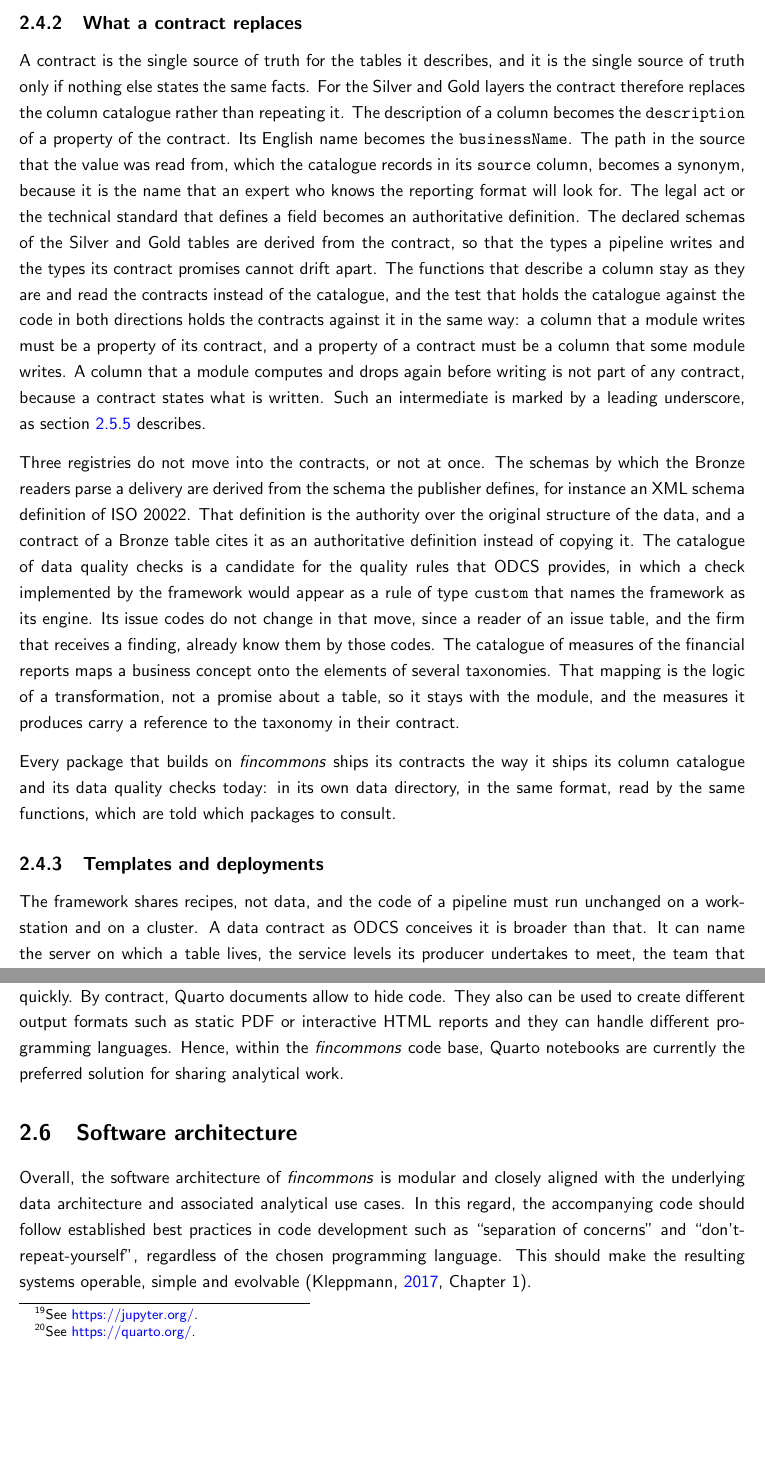
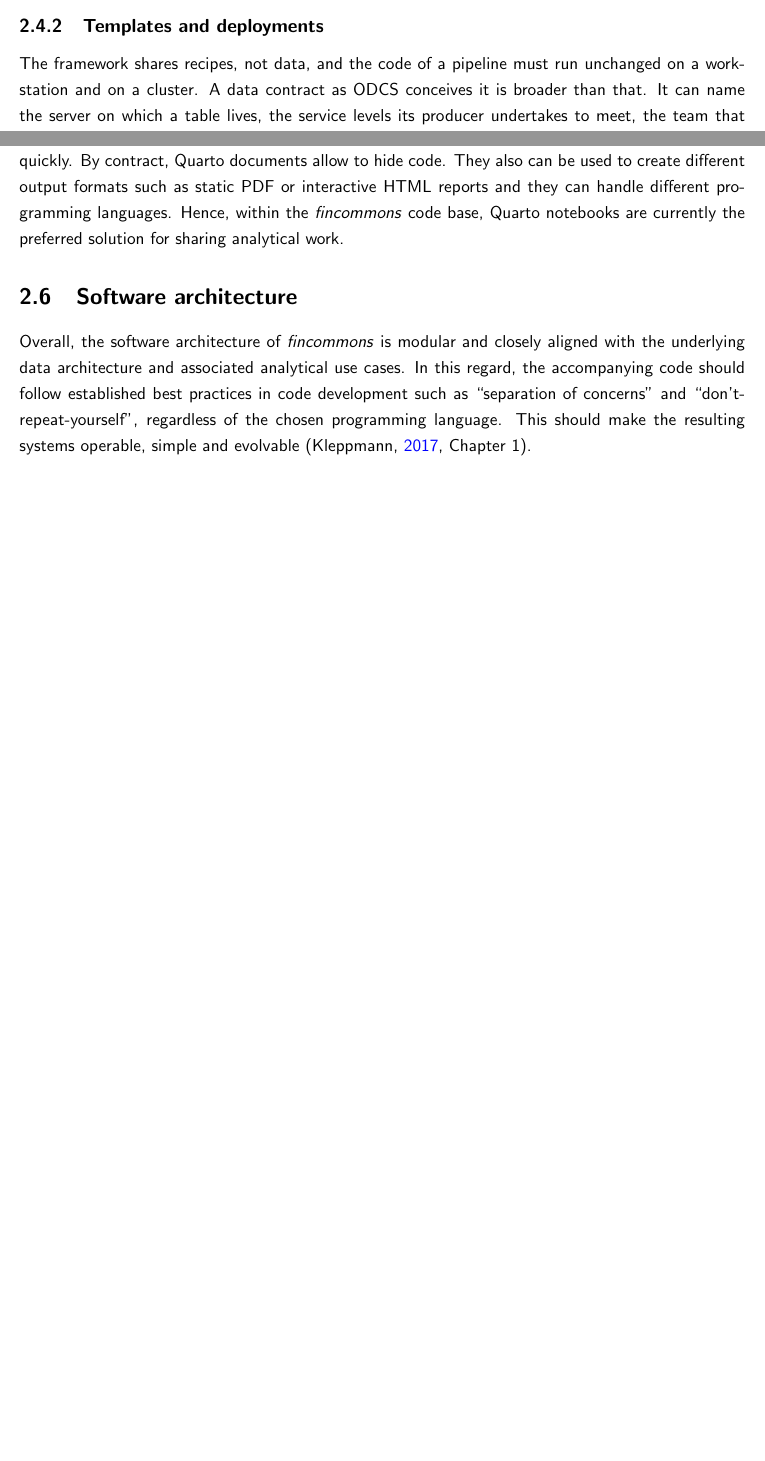
Before and after one commit to franzmohr/fincommons, a LaTeX thesis (docs/handbook/fincommons.tex): two parts of pages 25 and 35 of 125 before the commit and two parts of pages 24 and 34 of 123 after it, joined at a grey line, cut at the place of the change, the shorter picture padded with empty space. Compiled offline with pdfLaTeX.

Commit message:
handbook: a shorter opening for data contracts and the semantic layer
The section starts with what a data contract and a semantic layer are; the
status note, the account of the scattered elements and the subsection on
what a contract replaces are dropped.

Co-Authored-By: Claude Opus 5.5 <noreply@anthropic.com>

```diff
--- a/docs/handbook/fincommons.tex
+++ b/docs/handbook/fincommons.tex
@@ -390,10 +385,3 @@ The framework pins the versions it is written against, version 3.2.0 of ODCS and
-\subsection{What a contract replaces}
-
-A contract is the single source of truth for the tables it describes, and it is the single source of truth only if nothing else states the same facts. For the Silver and Gold layers the contract therefore replaces the column catalogue rather than repeating it. The description of a column becomes the \verb|description| of a property of the contract. Its English name becomes the \verb|businessName|. The path in the source that the value was read from, which the catalogue records in its \verb|source| column, becomes a synonym, because it is the name that an expert who knows the reporting format will look for. The legal act or the technical standard that defines a field becomes an authoritative definition. The declared schemas of the Silver and Gold tables are derived from the contract, so that the types a pipeline writes and the types its contract promises cannot drift apart. The functions that describe a column stay as they are and read the contracts instead of the catalogue, and the test that holds the catalogue against the code in both directions holds the contracts against it in the same way: a column that a module writes must be a property of its contract, and a property of a contract must be a column that some module writes. A column that a module computes and drops again before writing is not part of any contract, because a contract states what is written. Such an intermediate is marked by a leading underscore, as section \ref{sec:intro-data-naming} describes.
-
-Three registries do not move into the contracts, or not at once. The schemas by which the Bronze readers parse a delivery are derived from the schema the publisher defines, for instance an XML schema definition of ISO 20022. That definition is the authority over the original structure of the data, and a contract of a Bronze table cites it as an authoritative definition instead of copying it. The catalogue of data quality checks is a candidate for the quality rules that ODCS provides, in which a check implemented by the framework would appear as a rule of type \verb|custom| that names the framework as its engine. Its issue codes do not change in that move, since a reader of an issue table, and the firm that receives a finding, already know them by those codes. The catalogue of measures of the financial reports maps a business concept onto the elements of several taxonomies. That mapping is the logic of a transformation, not a promise about a table, so it stays with the module, and the measures it produces carry a reference to the taxonomy in their contract.
-
-Every package that builds on \emph{fincommons} ships its contracts the way it ships its column catalogue and its data quality checks today: in its own data directory, in the same format, read by the same functions, which are told which packages to consult.
 
 \subsection{Templates and deployments}
 
```
Also changed, not shown: docs/handbook/fincommons.tex (7 more changed lines).
